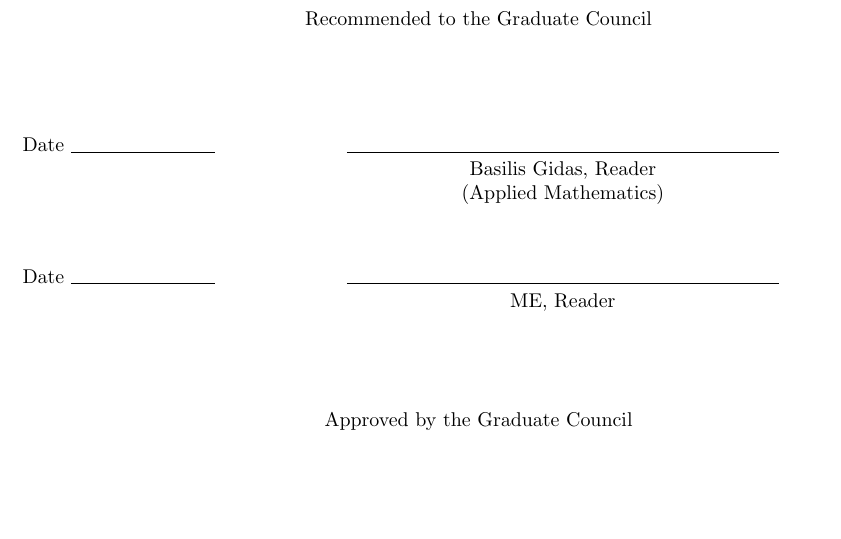
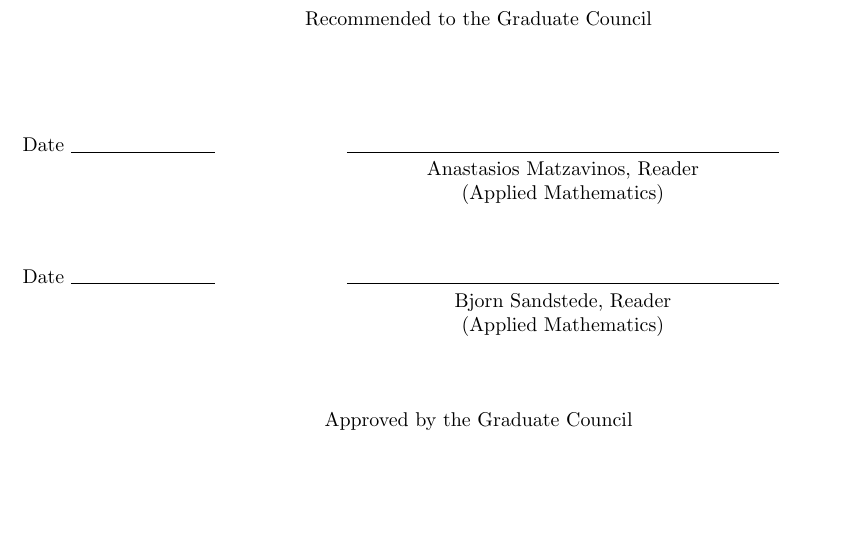
Before and after one commit to evenable/EVhonorsthesis, a LaTeX thesis (ev-honors-thesis.tex): part of page 3 of 12 before the commit and part of page 3 of 11 after it, cut so that both start at the same text. Compiled offline with pdfLaTeX.

Commit message:
Minor changes to the thesis document. naming figures and tables, adding names of correct readers, changing sections to chapters so that they show up in the table of contents

```diff
--- a/ev-honors-thesis.tex
+++ b/ev-honors-thesis.tex
@@ -70,8 +70,8 @@
 \author{Elena N. Venable}
 \dept{Applied Math}
 
-\reader[(Applied Mathematics)]{Basilis Gidas}
-\reader{ME}
+\reader[(Applied Mathematics)]{Anastasios Matzavinos}
+\reader[(Applied Mathematics)]{Bjorn Sandstede}
 \dean{Peter M.~Weber}
 
 
```
Also changed, not shown: ev-honors-thesis.tex (4 more changed lines), 2 other files.
